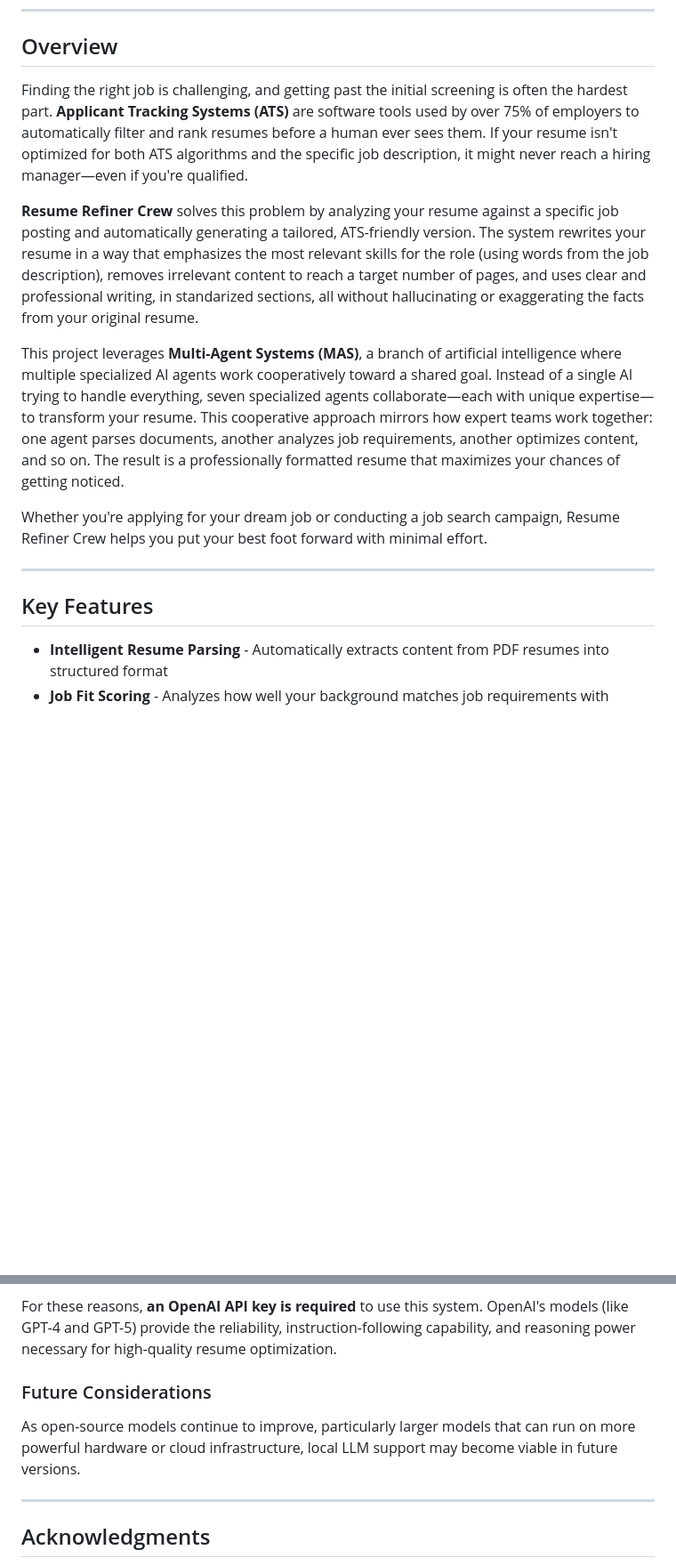
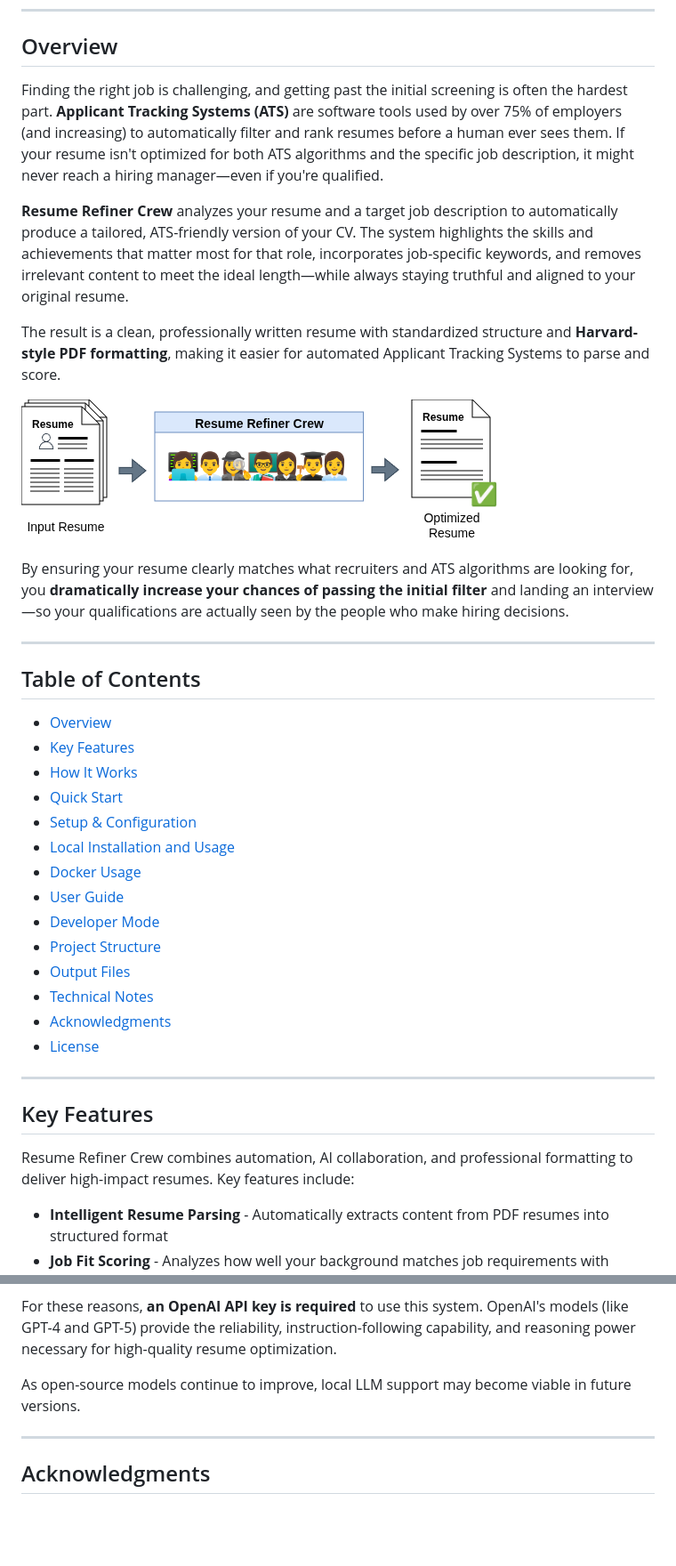
Before and after one commit to marcoom/swarm-resume-refiner, a Markdown page: README.md, 2 parts joined by grey strips. Shown: that part at 89% size. Rendered like a GitHub page; pictures changed too: media/agents-simplified.png (added); blank space fills up the shorter version.

```diff
--- a/README.md
+++ b/README.md
@@ -8,17 +8,39 @@ An intelligent system that transforms your resume into a job-specific, ATS-optim
 
 ## Overview
 
-Finding the right job is challenging, and getting past the initial screening is often the hardest part. **Applicant Tracking Systems (ATS)** are software tools used by over 75% of employers to automatically filter and rank resumes before a human ever sees them. If your resume isn't optimized for both ATS algorithms and the specific job description, it might never reach a hiring manager—even if you're qualified.
+Finding the right job is challenging, and getting past the initial screening is often the hardest part. **Applicant Tracking Systems (ATS)** are software tools used by over 75% of employers (and increasing) to automatically filter and rank resumes before a human ever sees them. If your resume isn't optimized for both ATS algorithms and the specific job description, it might never reach a hiring manager—even if you're qualified.
 
-**Resume Refiner Crew** solves this problem by analyzing your resume against a specific job posting and automatically generating a tailored, ATS-friendly version. The system rewrites your resume in a way that emphasizes the most relevant skills for the role (using words from the job description), removes irrelevant content to reach a target number of pages, and uses clear and professional writing, in standarized sections, all without hallucinating or exaggerating the facts from your original resume.
+**Resume Refiner Crew** analyzes your resume and a target job description to automatically produce a tailored, ATS-friendly version of your CV. The system highlights the skills and achievements that matter most for that role, incorporates job-specific keywords, and removes irrelevant content to meet the ideal length—while always staying truthful and aligned to your original resume.
 
-This project leverages **Multi-Agent Systems (MAS)**, a branch of artificial intelligence where multiple specialized AI agents work cooperatively toward a shared goal. Instead of a single AI trying to handle everything, seven specialized agents collaborate—each with unique expertise—to transform your resume. This cooperative approach mirrors how expert teams work together: one agent parses documents, another analyzes job requirements, another optimizes content, and so on. The result is a professionally formatted resume that maximizes your chances of getting noticed.
+The result is a clean, professionally written resume with standardized structure and **Harvard-style PDF formatting**, making it easier for automated Applicant Tracking Systems to parse and score.
 
-Whether you're applying for your dream job or conducting a job search campaign, Resume Refiner Crew helps you put your best foot forward with minimal effort.
+![High Level View](/media/agents-simplified.png)
+
+By ensuring your resume clearly matches what recruiters and ATS algorithms are looking for, you **dramatically increase your chances of passing the initial filter** and landing an interview—so your qualifications are actually seen by the people who make hiring decisions.
+
+---
+
+## Table of Contents
+- [Overview](#overview)
+- [Key Features](#key-features)
+- [How It Works](#how-it-works)
+- [Quick Start](#quick-start)
+- [Setup & Configuration](#setup--configuration)
+- [Local Installation and Usage](#local-installation-and-usage)
+- [Docker Usage](#docker-usage)
+- [User Guide](#user-guide)
+- [Developer Mode](#developer-mode)
+- [Project Structure](#project-structure)
+- [Output Files](#output-files)
+- [Technical Notes](#technical-notes)
+- [Acknowledgments](#acknowledgments)
+- [License](#license)
 
 ---
 
 ## Key Features
+
+Resume Refiner Crew combines automation, AI collaboration, and professional formatting to deliver high-impact resumes. Key features include:
 
 - **Intelligent Resume Parsing** - Automatically extracts content from PDF resumes into structured format
 - **Job Fit Scoring** - Analyzes how well your background matches job requirements with weighted scoring (technical skills 35%, experience 25%, soft skills 20%, education 10%, industry 10%)
@@ -465,9 +499,7 @@ During development, I attempted to run this system using local open-source langu
 
 For these reasons, **an OpenAI API key is required** to use this system. OpenAI's models (like GPT-4 and GPT-5) provide the reliability, instruction-following capability, and reasoning power necessary for high-quality resume optimization.
 
-### Future Considerations
-
-As open-source models continue to improve, particularly larger models that can run on more powerful hardware or cloud infrastructure, local LLM support may become viable in future versions.
+As open-source models continue to improve, local LLM support may become viable in future versions.
 
 ---
 
```
Also changed, not shown: other parts of README.md (+178 -166 lines), media/ui-1-inputs.png (added), media/ui-2-processing.png (added), media/ui-3-results.png (added), 3 other files.
